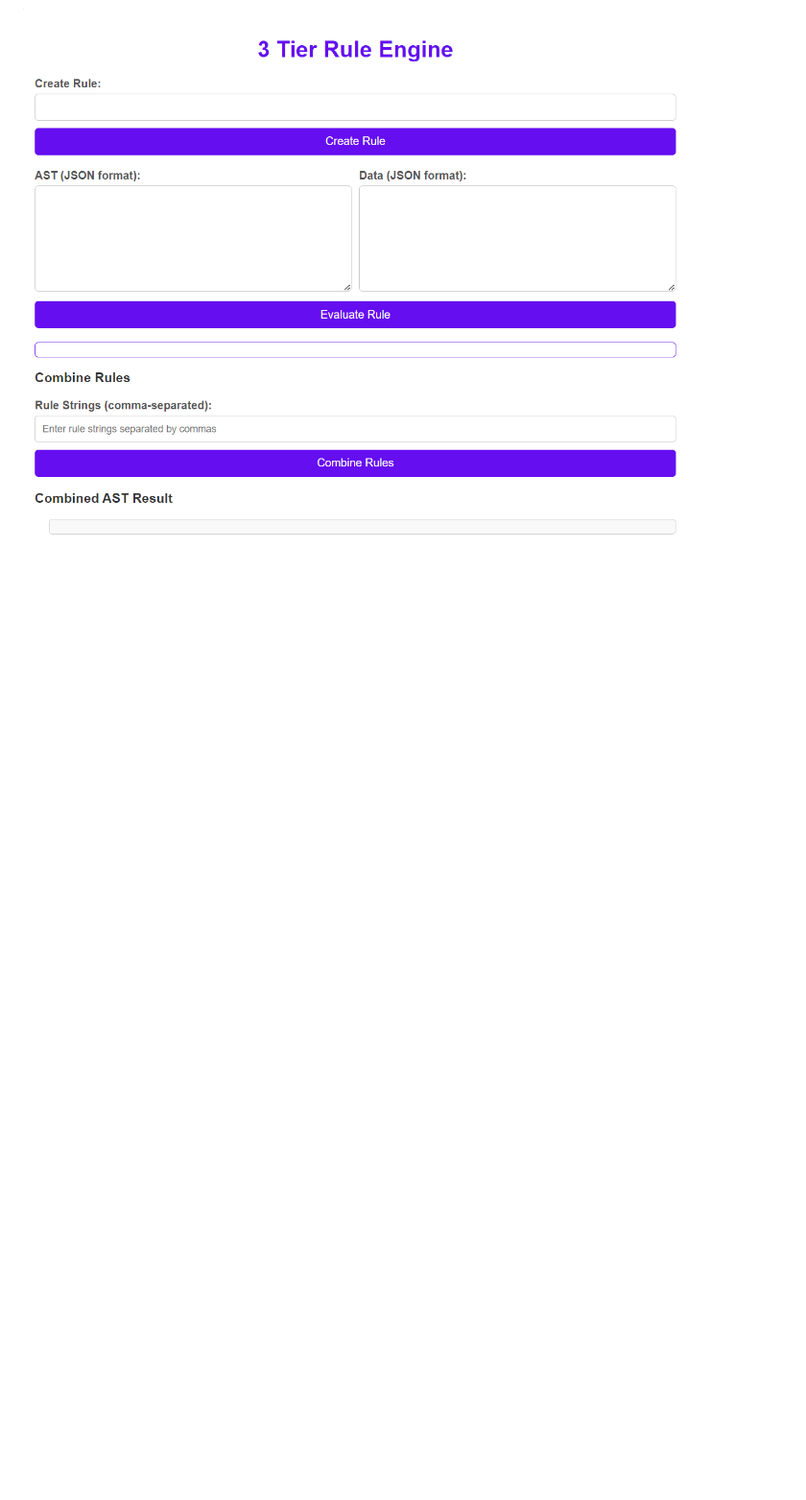
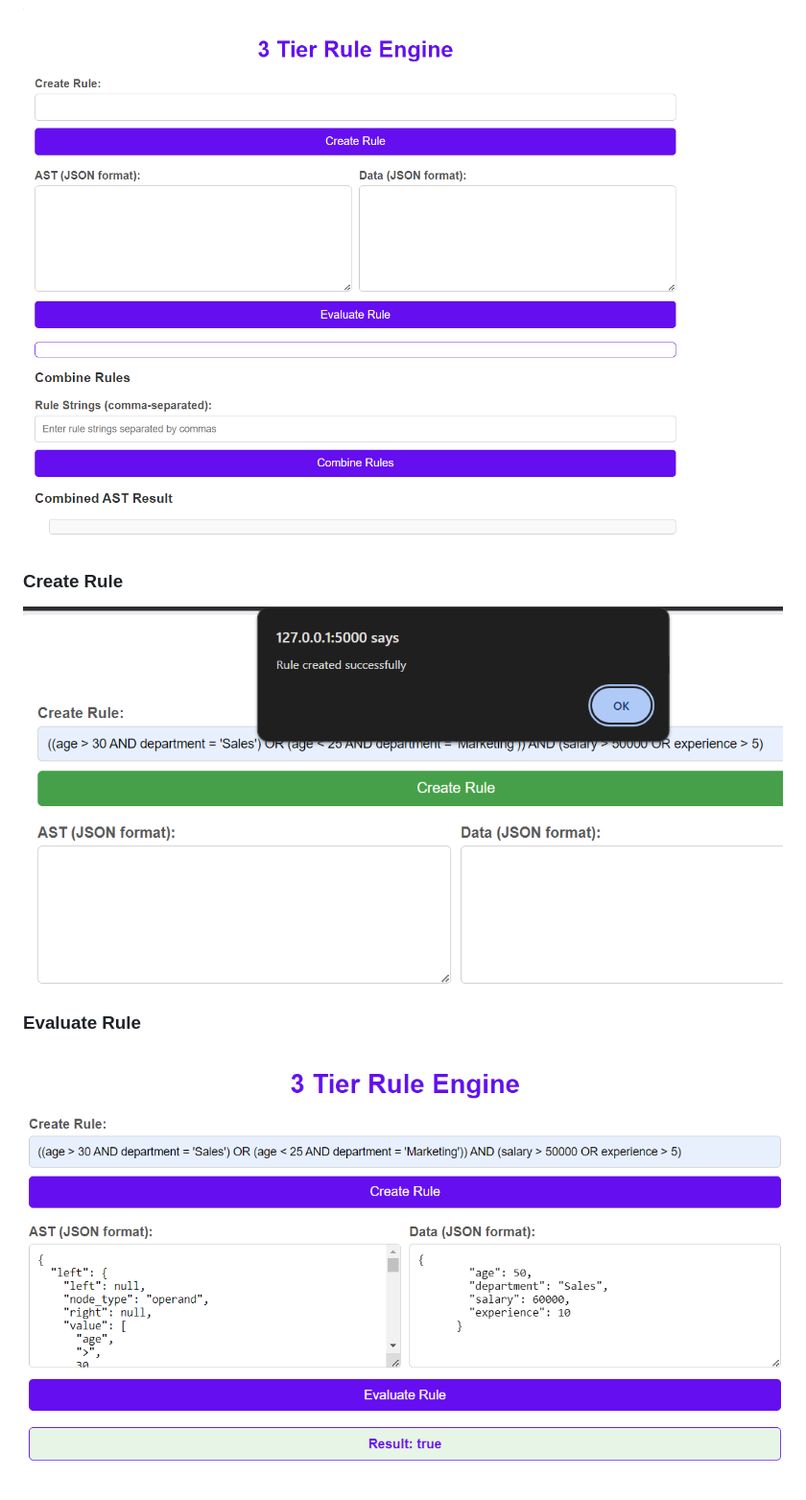
Before and after one commit to its-100rabh/Zeotap-AST-Assignment, a Markdown page: README.md, the part around one of its changes. Shown at 96% size. GitHub-like rendering; blank space fills up the shorter version.

```diff
--- a/README.md
+++ b/README.md
@@ -82 +87,7 @@ A simple 3-tier rule engine application (with a simple UI, API, and backend data
 ![Basic UI](screenshots/UI.png)
+
+### Create Rule
+![Create Rule](screenshots/Create_Rule_Success.png)
+
+### Evaluate Rule
+![Evaluate Rule](screenshots/Evaluate_Rule.png)
```
Also changed, not shown: other parts of README.md (+5 -0 lines).
